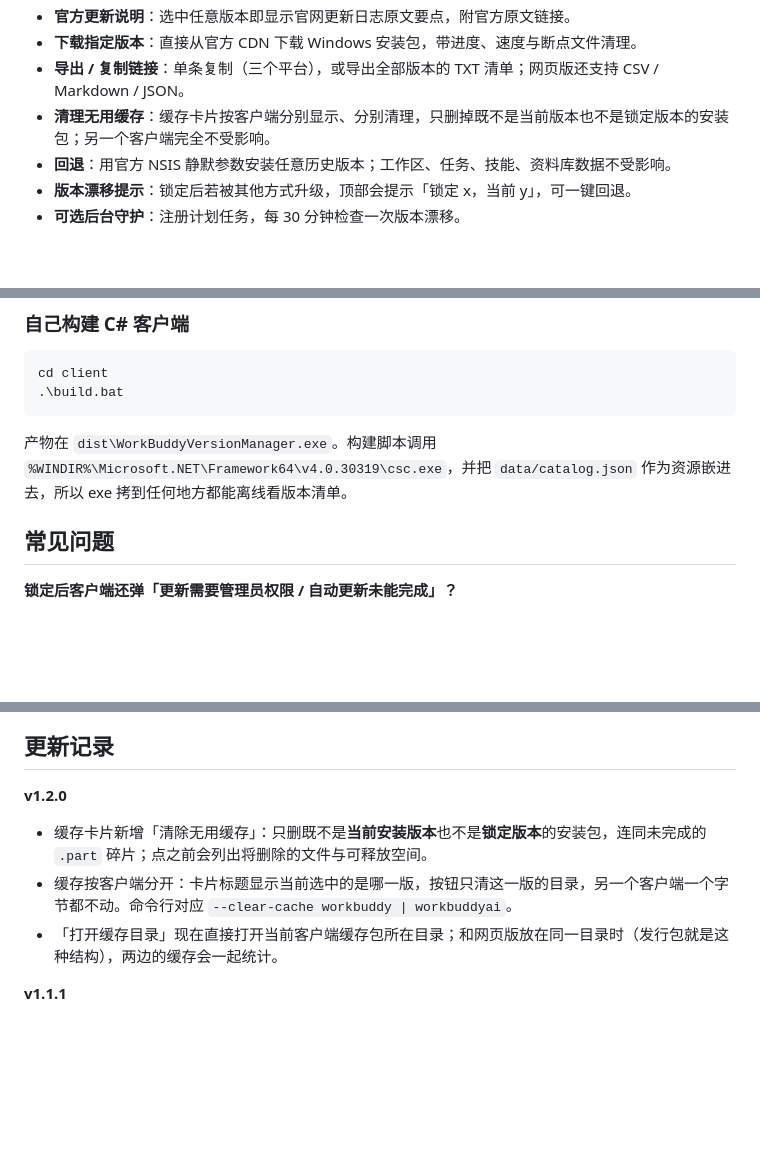
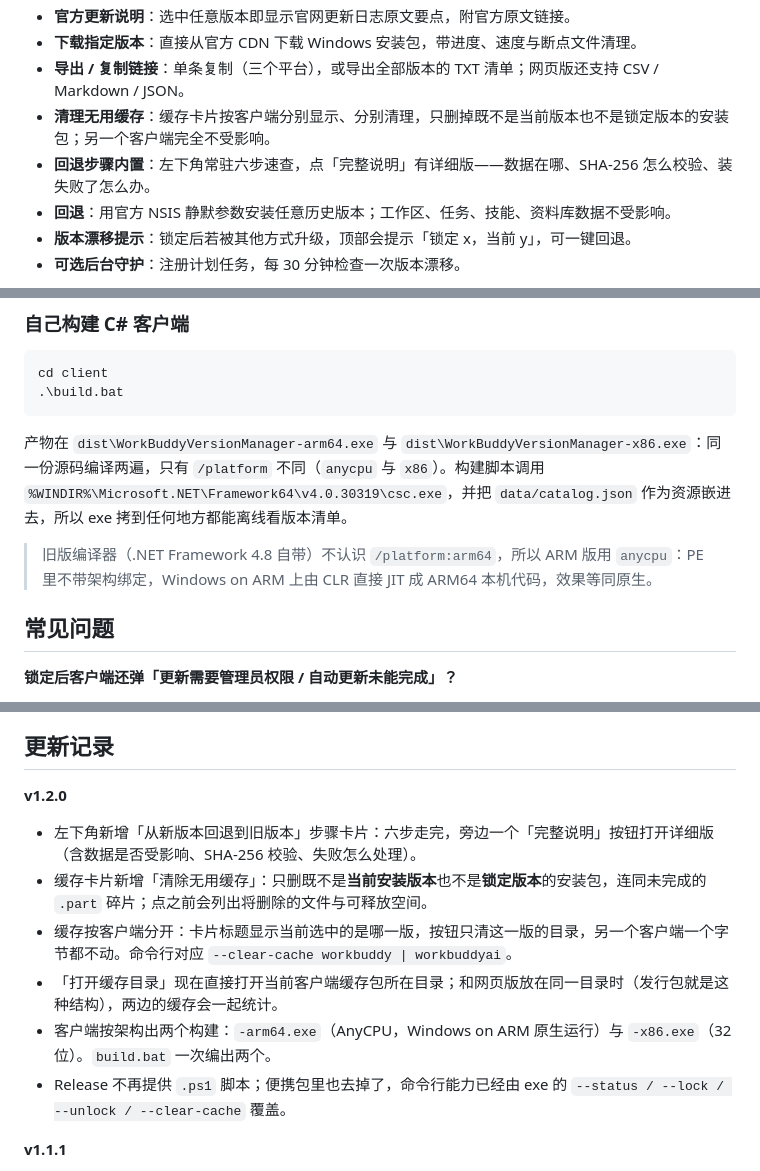
Before and after one commit to firlsy/wb-version-manager, a Markdown page: README.md, 3 parts joined by grey strips. Rendered like a GitHub page; blank space fills up the shorter version.

````diff
--- a/README.md
+++ b/README.md
@@ -40,6 +42,7 @@ WorkBuddy 桌面端会在后台把完整安装包下载到用户目录，下次
 - **下载指定版本**：直接从官方 CDN 下载 Windows 安装包，带进度、速度与断点文件清理。
 - **导出 / 复制链接**：单条复制（三个平台），或导出全部版本的 TXT 清单；网页版还支持 CSV / Markdown / JSON。
 - **清理无用缓存**：缓存卡片按客户端分别显示、分别清理，只删掉既不是当前版本也不是锁定版本的安装包；另一个客户端完全不受影响。
+- **回退步骤内置**：左下角常驻六步速查，点「完整说明」有详细版——数据在哪、SHA-256 怎么校验、装失败了怎么办。
 - **回退**：用官方 NSIS 静默参数安装任意历史版本；工作区、任务、技能、资料库数据不受影响。
 - **版本漂移提示**：锁定后若被其他方式升级，顶部会提示「锁定 x，当前 y」，可一键回退。
 - **可选后台守护**：注册计划任务，每 30 分钟检查一次版本漂移。
@@ -215,7 +219,9 @@ cd client
 .\build.bat
 ```
 
-产物在 `dist\WorkBuddyVersionManager.exe`。构建脚本调用 `%WINDIR%\Microsoft.NET\Framework64\v4.0.30319\csc.exe`，并把 `data/catalog.json` 作为资源嵌进去，所以 exe 拷到任何地方都能离线看版本清单。
+产物在 `dist\WorkBuddyVersionManager-arm64.exe` 与 `dist\WorkBuddyVersionManager-x86.exe`：同一份源码编译两遍，只有 `/platform` 不同（`anycpu` 与 `x86`）。构建脚本调用 `%WINDIR%\Microsoft.NET\Framework64\v4.0.30319\csc.exe`，并把 `data/catalog.json` 作为资源嵌进去，所以 exe 拷到任何地方都能离线看版本清单。
+
+> 旧版编译器（.NET Framework 4.8 自带）不认识 `/platform:arm64`，所以 ARM 版用 `anycpu`：PE 里不带架构绑定，Windows on ARM 上由 CLR 直接 JIT 成 ARM64 本机代码，效果等同原生。
 
 
 ## 常见问题
@@ -249,9 +255,12 @@ cd client
 ## 更新记录
 
 **v1.2.0**
+- 左下角新增「从新版本回退到旧版本」步骤卡片：六步走完，旁边一个「完整说明」按钮打开详细版（含数据是否受影响、SHA-256 校验、失败怎么处理）。
 - 缓存卡片新增「清除无用缓存」：只删既不是**当前安装版本**也不是**锁定版本**的安装包，连同未完成的 `.part` 碎片；点之前会列出将删除的文件与可释放空间。
 - 缓存按客户端分开：卡片标题显示当前选中的是哪一版，按钮只清这一版的目录，另一个客户端一个字节都不动。命令行对应 `--clear-cache workbuddy | workbuddyai`。
 - 「打开缓存目录」现在直接打开当前客户端缓存包所在目录；和网页版放在同一目录时（发行包就是这种结构），两边的缓存会一起统计。
+- 客户端按架构出两个构建：`-arm64.exe`（AnyCPU，Windows on ARM 原生运行）与 `-x86.exe`（32 位）。`build.bat` 一次编出两个。
+- Release 不再提供 `.ps1` 脚本；便携包里也去掉了，命令行能力已经由 exe 的 `--status / --lock / --unlock / --clear-cache` 覆盖。
 
 **v1.1.1**
 - 修复切换客户端后顶部徽章不刷新：`Badge` / `FlatButton` 是自绘控件，`Text` 变化时不会自动重绘，导致选中 WorkBuddy AI 后仍显示国内版的「已锁定 5.9.3 / 更新缓存 空 / 未运行」。现在文字一变就重绘。
````
Also changed, not shown: other parts of README.md (+14 -11 lines), docs/screenshot-client.png, 3 other files.
